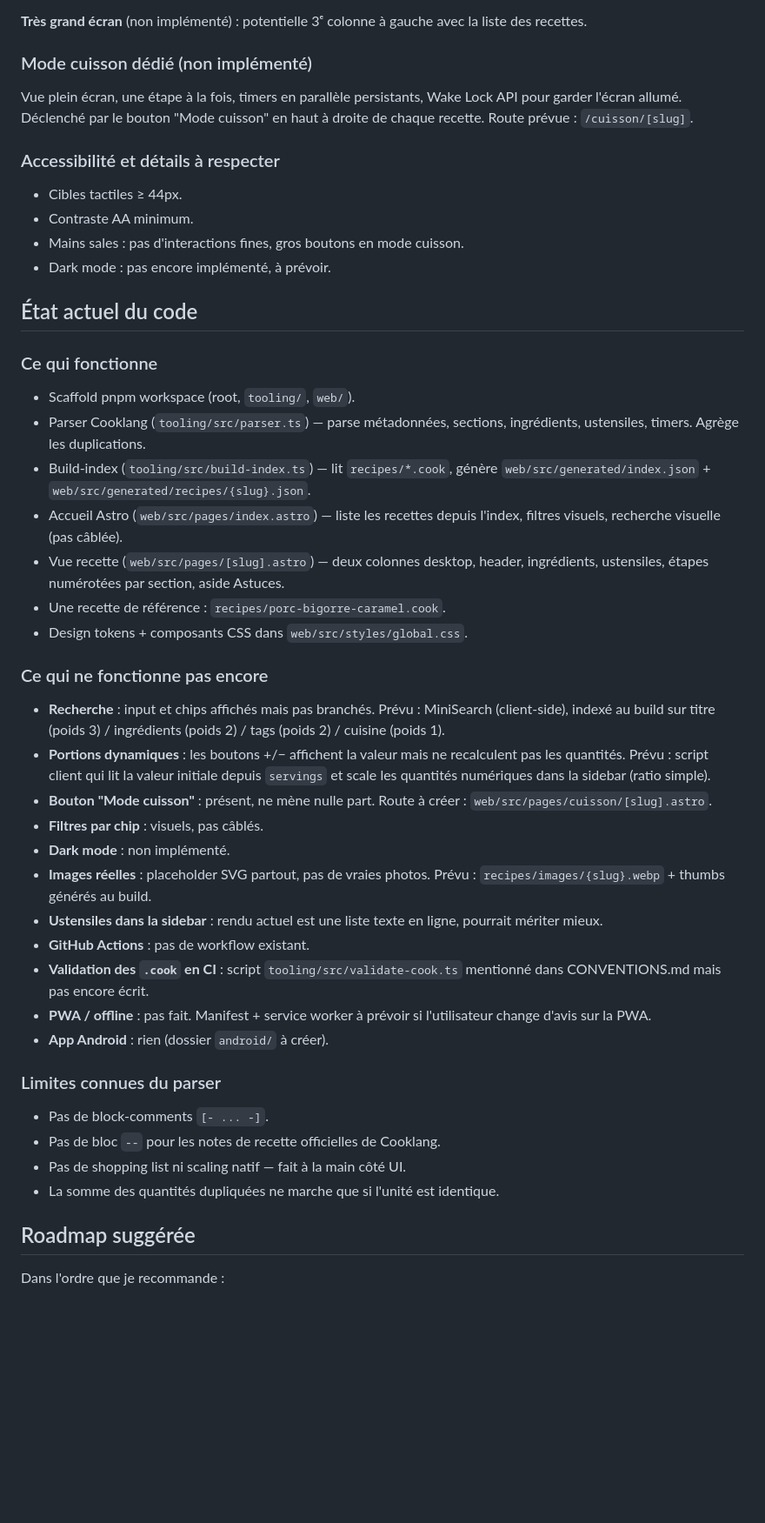
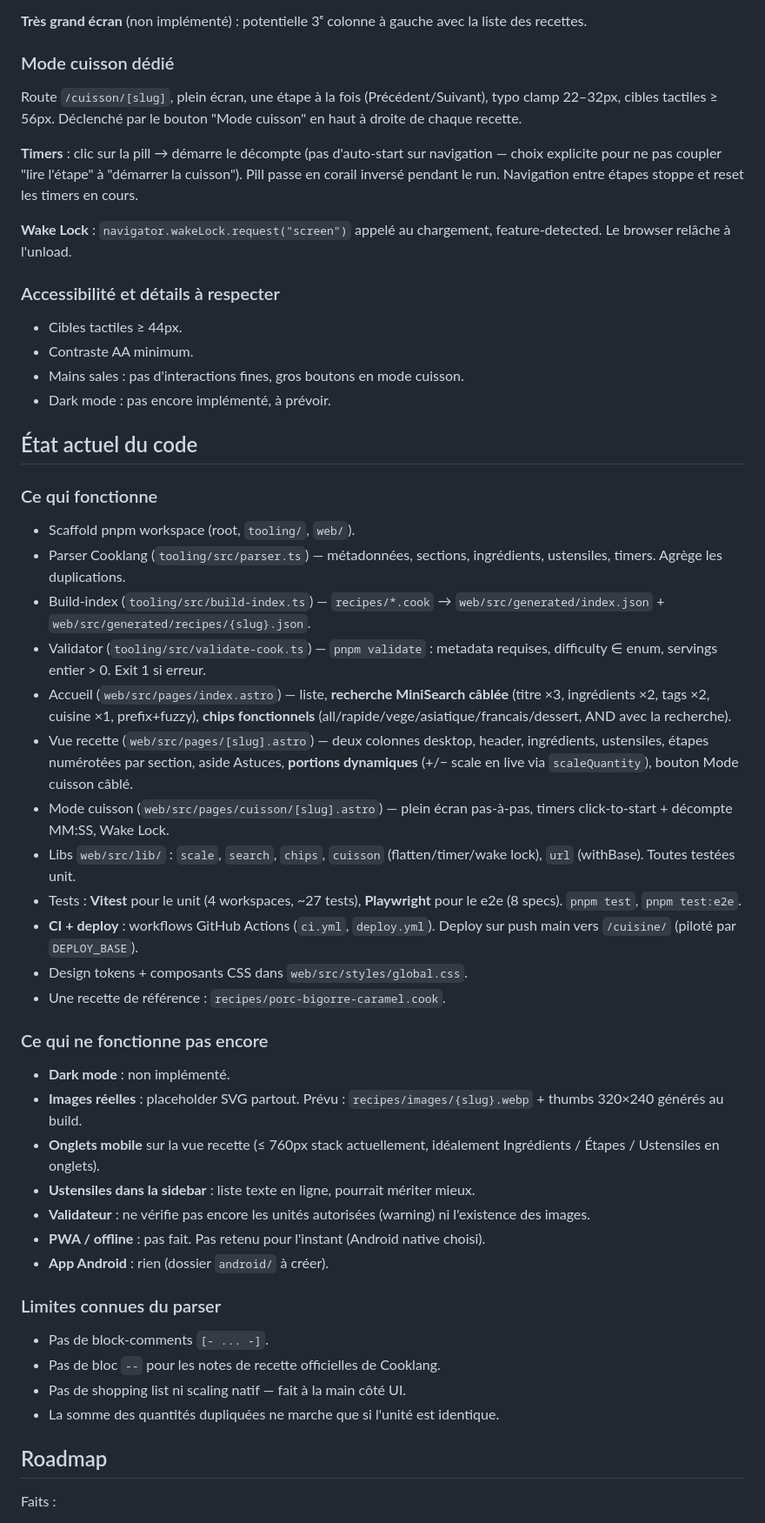
Before and after one commit to vferries/cuisine, a Markdown page: AGENTS.md, the part around one of its changes. Shown at 87% size. GitHub-like rendering; blank space fills up the shorter version.

```diff
--- a/AGENTS.md
+++ b/AGENTS.md
@@ -77,9 +84,13 @@ Définie en CSS variables dans `web/src/styles/global.css` :
 
 **Très grand écran** (non implémenté) : potentielle 3ᵉ colonne à gauche avec la liste des recettes.
 
-### Mode cuisson dédié (non implémenté)
+### Mode cuisson dédié
 
-Vue plein écran, une étape à la fois, timers en parallèle persistants, Wake Lock API pour garder l'écran allumé. Déclenché par le bouton "Mode cuisson" en haut à droite de chaque recette. Route prévue : `/cuisson/[slug]`.
+Route `/cuisson/[slug]`, plein écran, une étape à la fois (Précédent/Suivant), typo clamp 22–32px, cibles tactiles ≥ 56px. Déclenché par le bouton "Mode cuisson" en haut à droite de chaque recette.
+
+**Timers** : clic sur la pill → démarre le décompte (pas d'auto-start sur navigation — choix explicite pour ne pas coupler "lire l'étape" à "démarrer la cuisson"). Pill passe en corail inversé pendant le run. Navigation entre étapes stoppe et reset les timers en cours.
+
+**Wake Lock** : `navigator.wakeLock.request("screen")` appelé au chargement, feature-detected. Le browser relâche à l'unload.
 
 ### Accessibilité et détails à respecter
 
@@ -93,25 +104,26 @@ Vue plein écran, une étape à la fois, timers en parallèle persistants, Wake
 ### Ce qui fonctionne
 
 - Scaffold pnpm workspace (root, `tooling/`, `web/`).
-- Parser Cooklang (`tooling/src/parser.ts`) — parse métadonnées, sections, ingrédients, ustensiles, timers. Agrège les duplications.
-- Build-index (`tooling/src/build-index.ts`) — lit `recipes/*.cook`, génère `web/src/generated/index.json` + `web/src/generated/recipes/{slug}.json`.
-- Accueil Astro (`web/src/pages/index.astro`) — liste les recettes depuis l'index, filtres visuels, recherche visuelle (pas câblée).
-- Vue recette (`web/src/pages/[slug].astro`) — deux colonnes desktop, header, ingrédients, ustensiles, étapes numérotées par section, aside Astuces.
+- Parser Cooklang (`tooling/src/parser.ts`) — métadonnées, sections, ingrédients, ustensiles, timers. Agrège les duplications.
+- Build-index (`tooling/src/build-index.ts`) — `recipes/*.cook` → `web/src/generated/index.json` + `web/src/generated/recipes/{slug}.json`.
+- Validator (`tooling/src/validate-cook.ts`) — `pnpm validate` : metadata requises, difficulty ∈ enum, servings entier > 0. Exit 1 si erreur.
+- Accueil (`web/src/pages/index.astro`) — liste, **recherche MiniSearch câblée** (titre ×3, ingrédients ×2, tags ×2, cuisine ×1, prefix+fuzzy), **chips fonctionnels** (all/rapide/vege/asiatique/francais/dessert, AND avec la recherche).
+- Vue recette (`web/src/pages/[slug].astro`) — deux colonnes desktop, header, ingrédients, ustensiles, étapes numérotées par section, aside Astuces, **portions dynamiques** (+/− scale en live via `scaleQuantity`), bouton Mode cuisson câblé.
+- Mode cuisson (`web/src/pages/cuisson/[slug].astro`) — plein écran pas-à-pas, timers click-to-start + décompte MM:SS, Wake Lock.
+- Libs `web/src/lib/` : `scale`, `search`, `chips`, `cuisson` (flatten/timer/wake lock), `url` (withBase). Toutes testées unit.
+- Tests : **Vitest** pour le unit (4 workspaces, ~27 tests), **Playwright** pour le e2e (8 specs). `pnpm test`, `pnpm test:e2e`.
+- **CI + deploy** : workflows GitHub Actions (`ci.yml`, `deploy.yml`). Deploy sur push main vers `/cuisine/` (piloté par `DEPLOY_BASE`).
+- Design tokens + composants CSS dans `web/src/styles/global.css`.
 - Une recette de référence : `recipes/porc-bigorre-caramel.cook`.
-- Design tokens + composants CSS dans `web/src/styles/global.css`.
 
 ### Ce qui ne fonctionne pas encore
 
-- **Recherche** : input et chips affichés mais pas branchés. Prévu : MiniSearch (client-side), indexé au build sur titre (poids 3) / ingrédients (poids 2) / tags (poids 2) / cuisine (poids 1).
-- **Portions dynamiques** : les boutons +/− affichent la valeur mais ne recalculent pas les quantités. Prévu : script client qui lit la valeur initiale depuis `servings` et scale les quantités numériques dans la sidebar (ratio simple).
-- **Bouton "Mode cuisson"** : présent, ne mène nulle part. Route à créer : `web/src/pages/cuisson/[slug].astro`.
-- **Filtres par chip** : visuels, pas câblés.
 - **Dark mode** : non implémenté.
-- **Images réelles** : placeholder SVG partout, pas de vraies photos. Prévu : `recipes/images/{slug}.webp` + thumbs générés au build.
-- **Ustensiles dans la sidebar** : rendu actuel est une liste texte en ligne, pourrait mériter mieux.
-- **GitHub Actions** : pas de workflow existant.
-- **Validation des `.cook` en CI** : script `tooling/src/validate-cook.ts` mentionné dans CONVENTIONS.md mais pas encore écrit.
-- **PWA / offline** : pas fait. Manifest + service worker à prévoir si l'utilisateur change d'avis sur la PWA.
+- **Images réelles** : placeholder SVG partout. Prévu : `recipes/images/{slug}.webp` + thumbs 320×240 générés au build.
+- **Onglets mobile** sur la vue recette (≤ 760px stack actuellement, idéalement Ingrédients / Étapes / Ustensiles en onglets).
+- **Ustensiles dans la sidebar** : liste texte en ligne, pourrait mériter mieux.
+- **Validateur** : ne vérifie pas encore les unités autorisées (warning) ni l'existence des images.
+- **PWA / offline** : pas fait. Pas retenu pour l'instant (Android native choisi).
 - **App Android** : rien (dossier `android/` à créer).
 
 ### Limites connues du parser
@@ -121,7 +133,7 @@ Vue plein écran, une étape à la fois, timers en parallèle persistants, Wake
 - Pas de shopping list ni scaling natif — fait à la main côté UI.
 - La somme des quantités dupliquées ne marche que si l'unité est identique.
 
-## Roadmap suggérée
+## Roadmap
 
-Dans l'ordre que je recommande :
+Faits :
 
```
Also changed, not shown: other parts of AGENTS.md (+48 -24 lines).
